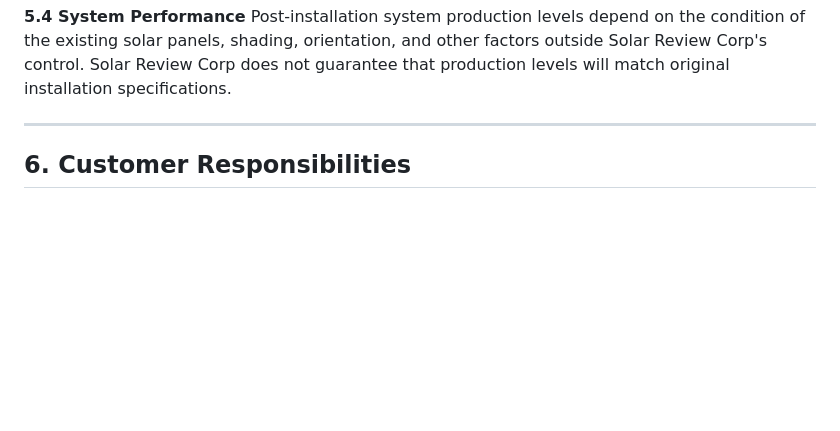
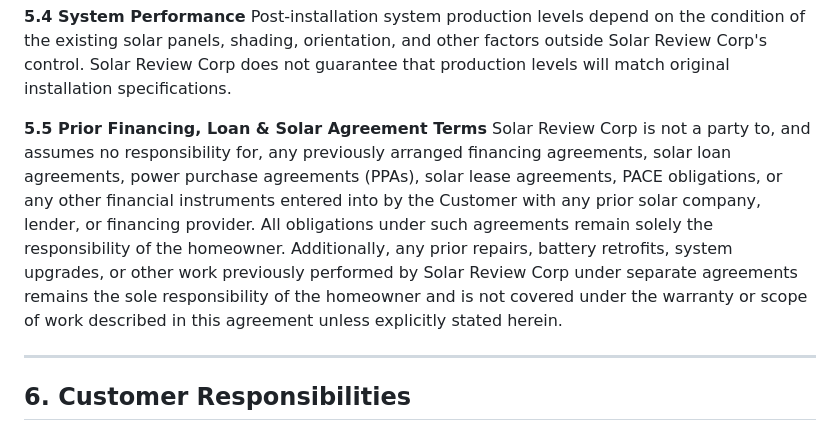
Before and after one commit to dennislarsen29-design/fixmy-energy, a Markdown page: INVERTER-SWAP-AGREEMENT.md, the part around the change. Rendered like a GitHub page; blank space fills up the shorter version.

Commit message:
Add Section 5.5 — prior financing and solar agreement liability disclaimer
https://claude.ai/code/session_01Wqr43AhcroruW9dyD6jLBp

```diff
--- a/INVERTER-SWAP-AGREEMENT.md
+++ b/INVERTER-SWAP-AGREEMENT.md
@@ -75,6 +75,9 @@ Solar Review Corp assumes no liability for any pre-existing equipment including
 
 **5.4 System Performance**
 Post-installation system production levels depend on the condition of the existing solar panels, shading, orientation, and other factors outside Solar Review Corp's control. Solar Review Corp does not guarantee that production levels will match original installation specifications.
+
+**5.5 Prior Financing, Loan & Solar Agreement Terms**
+Solar Review Corp is not a party to, and assumes no responsibility for, any previously arranged financing agreements, solar loan agreements, power purchase agreements (PPAs), solar lease agreements, PACE obligations, or any other financial instruments entered into by the Customer with any prior solar company, lender, or financing provider. All obligations under such agreements remain solely the responsibility of the homeowner. Additionally, any prior repairs, battery retrofits, system upgrades, or other work previously performed by Solar Review Corp under separate agreements remains the sole responsibility of the homeowner and is not covered under the warranty or scope of work described in this agreement unless explicitly stated herein.
 
 ---
 
```
